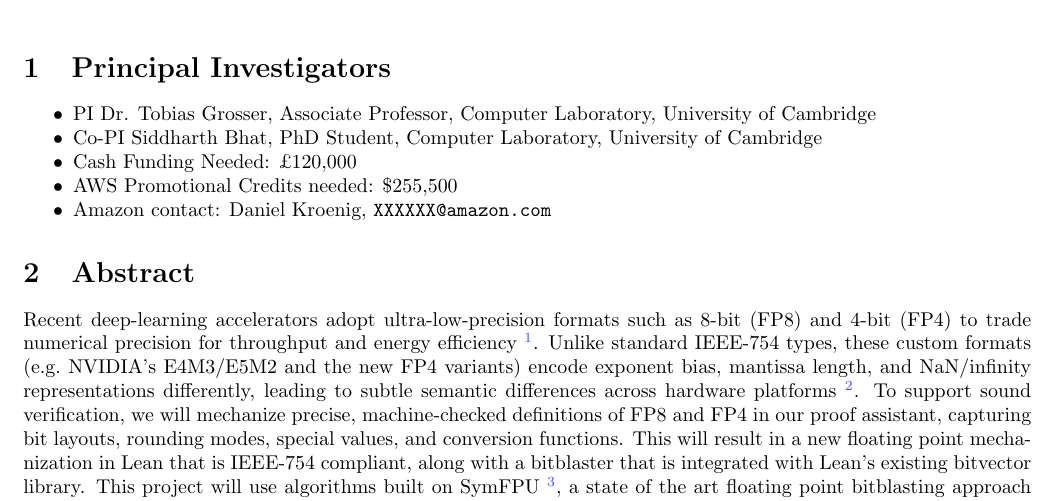
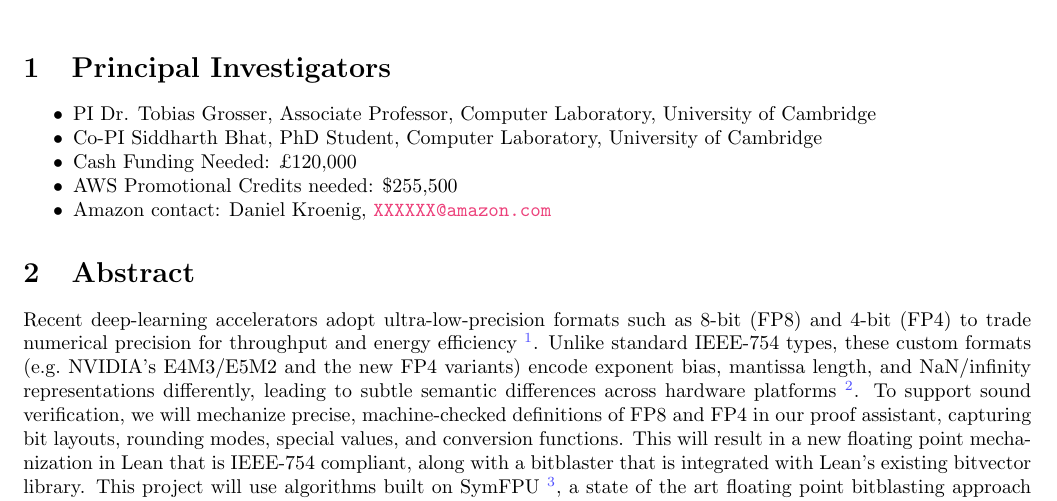
Before and after one commit to opencompl/ara-fall-2025-fp, a LaTeX document (main.tex): part of page 1 of 3, cut so that both start at the same text. Compiled offline with pdfLaTeX.

Commit message:
chore: port lies over

```diff
--- a/main.tex
+++ b/main.tex
@@ -58,7 +61,7 @@
   \item{Co-PI} Siddharth Bhat, PhD Student, Computer Laboratory, University of Cambridge
   \item Cash Funding Needed: £120,000
   \item AWS Promotional Credits needed: \$255,500
-  \item Amazon contact: Daniel Kroenig, \texttt{XXXXXX@amazon.com}
+  \item Amazon contact: Daniel Kroenig, \lies{\texttt{XXXXXX@amazon.com}}
 \end{itemize}
 
 \section{Abstract}
```
Also changed, not shown: main.tex (3 more changed lines).
